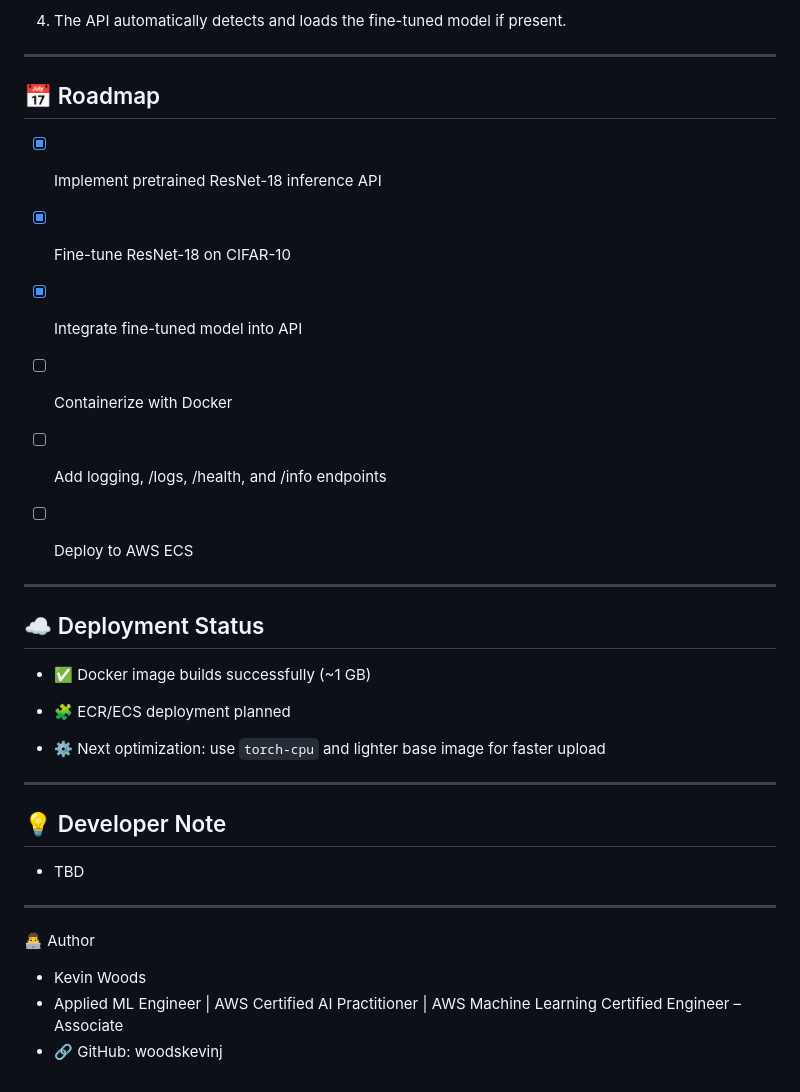
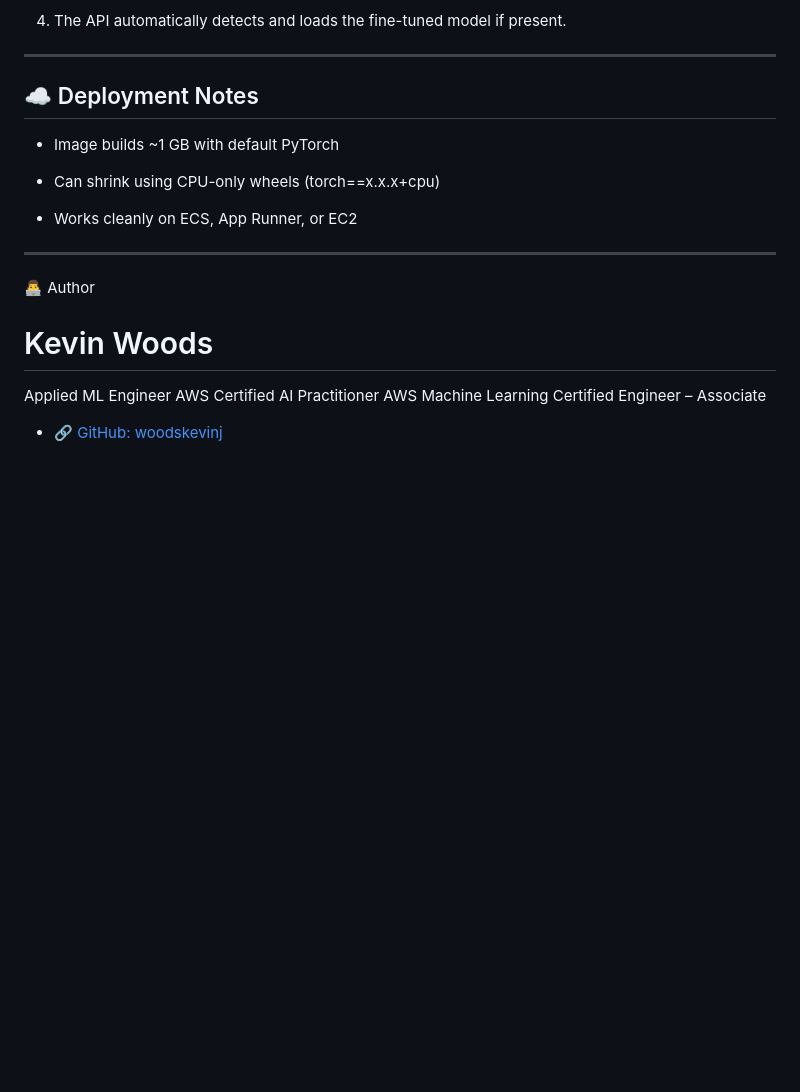
Before and after one commit to woodskevinj/visionsense-api, a Markdown page: README.md, the part around one of its changes. GitHub-like rendering; blank space fills up the shorter version.

```diff
--- a/README.md
+++ b/README.md
@@ -268,40 +263,22 @@ Fine-tuning adapts the pretrained ResNet-18 (ImageNet) to a new, smaller dataset
 
 ---
 
-## 📅 Roadmap
+## ☁️ Deployment Notes
 
-- [x] Implement pretrained ResNet-18 inference API
+- Image builds ~1 GB with default PyTorch
 
-- [x] Fine-tune ResNet-18 on CIFAR-10
+- Can shrink using CPU-only wheels (torch==x.x.x+cpu)
 
-- [x] Integrate fine-tuned model into API
-
-- [ ] Containerize with Docker
-
-- [ ] Add logging, /logs, /health, and /info endpoints
-
-- [ ] Deploy to AWS ECS
-
----
-
-## ☁️ Deployment Status
-
-- ✅ Docker image builds successfully (~1 GB)
-
-- 🧩 ECR/ECS deployment planned
-
-- ⚙️ Next optimization: use `torch-cpu` and lighter base image for faster upload
-
----
-
-## 💡 Developer Note
-
-- TBD
+- Works cleanly on ECS, App Runner, or EC2
 
 ---
 
 👨‍💻 Author
 
-- Kevin Woods
-- Applied ML Engineer | AWS Certified AI Practitioner | AWS Machine Learning Certified Engineer – Associate
-- 🔗 GitHub: woodskevinj
+# Kevin Woods
+
+Applied ML Engineer
+AWS Certified AI Practitioner
+AWS Machine Learning Certified Engineer – Associate
+
+- 🔗 [GitHub: woodskevinj](https://github.com/woodskevinj)
```
Also changed, not shown: other parts of README.md (+77 -82 lines).
